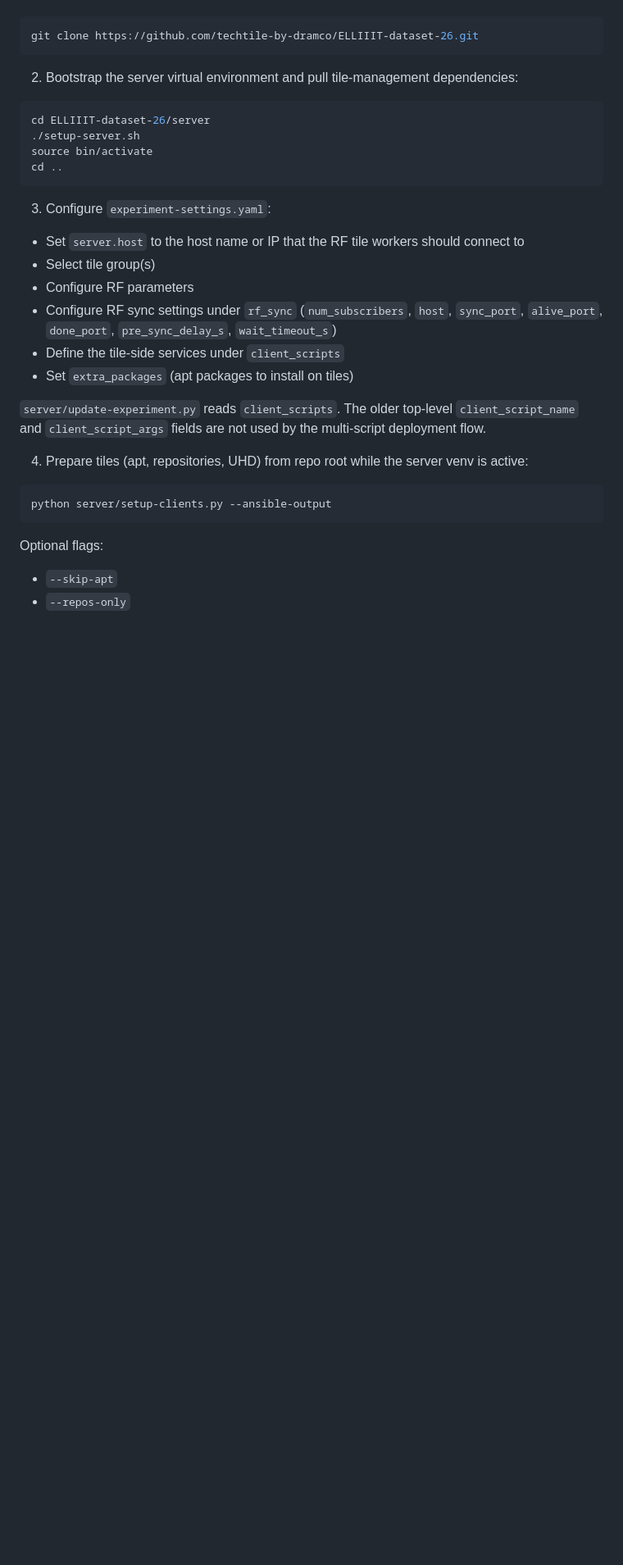
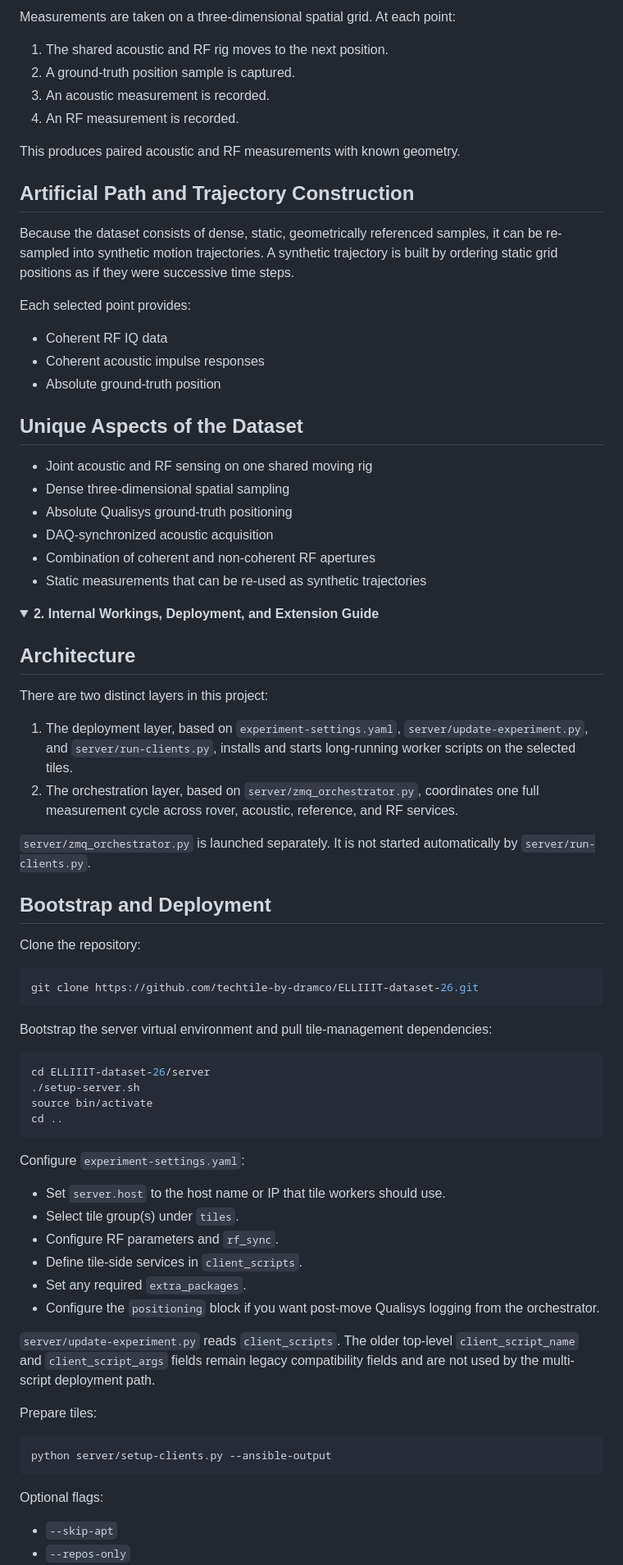
Before and after one commit to techtile-by-dramco/ELLIIIT-dataset-26, a Markdown page: README.md, the part around one of its changes. Shown at 82% size. Drawn GitHub-style; folded sections open; blank space fills up the shorter version.

````diff
--- a/README.md
+++ b/README.md
@@ -12,9 +64,54 @@ All measurements include ground-truth position references obtained using a Quali
+Measurements are taken on a three-dimensional spatial grid. At each point:
+
+1. The shared acoustic and RF rig moves to the next position.
+2. A ground-truth position sample is captured.
+3. An acoustic measurement is recorded.
+4. An RF measurement is recorded.
+
+This produces paired acoustic and RF measurements with known geometry.
+
+## Artificial Path and Trajectory Construction
+
+Because the dataset consists of dense, static, geometrically referenced samples, it can be re-sampled into synthetic motion trajectories. A synthetic trajectory is built by ordering static grid positions as if they were successive time steps.
+
+Each selected point provides:
+
+- Coherent RF IQ data
+- Coherent acoustic impulse responses
+- Absolute ground-truth position
+
+## Unique Aspects of the Dataset
+
+- Joint acoustic and RF sensing on one shared moving rig
+- Dense three-dimensional spatial sampling
+- Absolute Qualisys ground-truth positioning
+- DAQ-synchronized acoustic acquisition
+- Combination of coherent and non-coherent RF apertures
+- Static measurements that can be re-used as synthetic trajectories
+
+</details>
+
+<details>
+<summary><strong>2. Internal Workings, Deployment, and Extension Guide</strong></summary>
+
+## Architecture
+
+There are two distinct layers in this project:
+
+1. The deployment layer, based on `experiment-settings.yaml`, `server/update-experiment.py`, and `server/run-clients.py`, installs and starts long-running worker scripts on the selected tiles.
+2. The orchestration layer, based on `server/zmq_orchestrator.py`, coordinates one full measurement cycle across rover, acoustic, reference, and RF services.
+
+`server/zmq_orchestrator.py` is launched separately. It is not started automatically by `server/run-clients.py`.
+
+## Bootstrap and Deployment
+
+Clone the repository:
 
 ```bash
 git clone https://github.com/techtile-by-dramco/ELLIIIT-dataset-26.git
 ```
 
-2. Bootstrap the server virtual environment and pull tile-management dependencies:
+Bootstrap the server virtual environment and pull tile-management dependencies:
 
 ```bash
 cd ELLIIIT-dataset-26/server
@@ -23,18 +120,18 @@ source bin/activate
 cd ..
 ```
 
-3. Configure `experiment-settings.yaml`:
+Configure `experiment-settings.yaml`:
 
-- Set `server.host` to the host name or IP that the RF tile workers should connect to
-- Select tile group(s)
-- Configure RF parameters
-- Configure RF sync settings under `rf_sync` (`num_subscribers`, `host`, `sync_port`, `alive_port`, `done_port`, `pre_sync_delay_s`, `wait_timeout_s`)
-- Define the tile-side services under `client_scripts`
-- Set `extra_packages` (apt packages to install on tiles)
+- Set `server.host` to the host name or IP that tile workers should use.
+- Select tile group(s) under `tiles`.
+- Configure RF parameters and `rf_sync`.
+- Define tile-side services in `client_scripts`.
+- Set any required `extra_packages`.
+- Configure the `positioning` block if you want post-move Qualisys logging from the orchestrator.
 
-`server/update-experiment.py` reads `client_scripts`. The older top-level `client_script_name` and `client_script_args` fields are not used by the multi-script deployment flow.
+`server/update-experiment.py` reads `client_scripts`. The older top-level `client_script_name` and `client_script_args` fields remain legacy compatibility fields and are not used by the multi-script deployment path.
 
-4. Prepare tiles (apt, repositories, UHD) from repo root while the server venv is active:
+Prepare tiles:
 
 ```bash
 python server/setup-clients.py --ansible-output
````
Also changed, not shown: other parts of README.md (+126 -158 lines).
